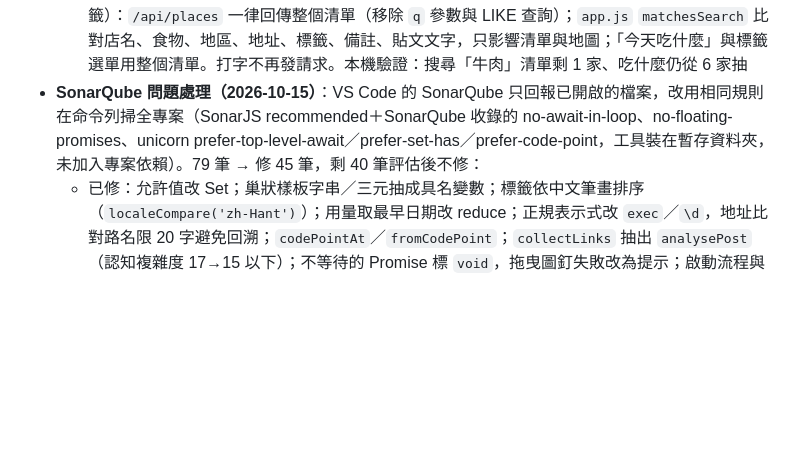
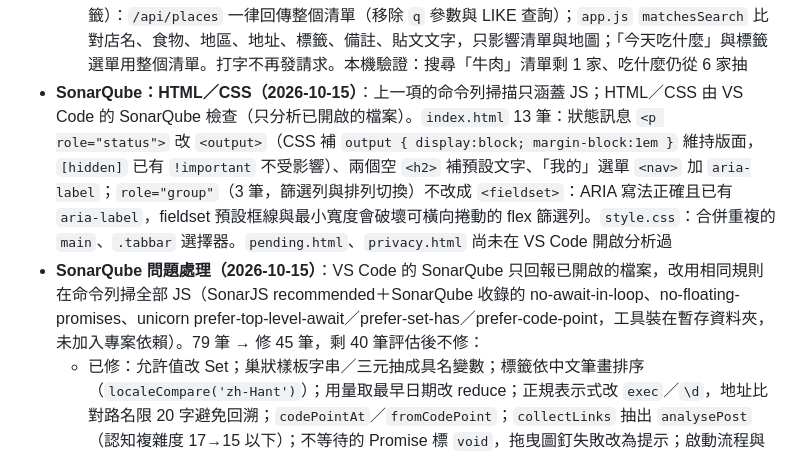
Before and after one commit to ShowXD/foodmap, a Markdown page: docs/PROJECT_STATUS.md, the part around the change. Drawn GitHub-style; blank space fills up the shorter version.

Commit message:
docs(狀態): 記錄 HTML 與 CSS 的 SonarQube 問題處理

```diff
--- a/docs/PROJECT_STATUS.md
+++ b/docs/PROJECT_STATUS.md
@@ -202,7 +202,8 @@
   - 後端：`/api/places` POST 重複檢查改在同一句 INSERT（雙擊不會存兩筆；409 不再附 `place`）；PATCH 改用 `findAccessiblePlace`；`readCookie` 遇到格式錯誤的 cookie 回 null（原本整站 500）；`retryPendingAi` 出錯時把已認領的列標回 `ai_pending=1`；`schema.sql` 移除不再使用的 `extract_usage`（正式 DB 的表留著無害，未 DROP）；`cloudflare.md` 更正為 `user_daily_usage`
   - 刻意不做：16 個檔案各自的 `json()` 一行 helper 不合併；社群頁轉址改 `redirect: 'manual'`（目前抓完會再檢查網域，風險低）；`/api/places` 回傳完整 caption（清單破百筆再改成只回 has_caption）
   - 搜尋改在前端（使用者決定「今天吃什麼」永遠從整個清單抽，要縮小範圍用標籤）：`/api/places` 一律回傳整個清單（移除 `q` 參數與 LIKE 查詢）；`app.js` `matchesSearch` 比對店名、食物、地區、地址、標籤、備註、貼文文字，只影響清單與地圖；「今天吃什麼」與標籤選單用整個清單。打字不再發請求。本機驗證：搜尋「牛肉」清單剩 1 家、吃什麼仍從 6 家抽
-- **SonarQube 問題處理（2026-10-15）**：VS Code 的 SonarQube 只回報已開啟的檔案，改用相同規則在命令列掃全專案（SonarJS recommended＋SonarQube 收錄的 no-await-in-loop、no-floating-promises、unicorn prefer-top-level-await／prefer-set-has／prefer-code-point，工具裝在暫存資料夾，未加入專案依賴）。79 筆 → 修 45 筆，剩 40 筆評估後不修：
+- **SonarQube：HTML／CSS（2026-10-15）**：上一項的命令列掃描只涵蓋 JS；HTML／CSS 由 VS Code 的 SonarQube 檢查（只分析已開啟的檔案）。`index.html` 13 筆：狀態訊息 `<p role="status">` 改 `<output>`（CSS 補 `output { display:block; margin-block:1em }` 維持版面，`[hidden]` 已有 `!important` 不受影響）、兩個空 `<h2>` 補預設文字、「我的」選單 `<nav>` 加 `aria-label`；`role="group"`（3 筆，篩選列與排列切換）不改成 `<fieldset>`：ARIA 寫法正確且已有 `aria-label`，fieldset 預設框線與最小寬度會破壞可橫向捲動的 flex 篩選列。`style.css`：合併重複的 `main`、`.tabbar` 選擇器。`pending.html`、`privacy.html` 尚未在 VS Code 開啟分析過
+- **SonarQube 問題處理（2026-10-15）**：VS Code 的 SonarQube 只回報已開啟的檔案，改用相同規則在命令列掃全部 JS（SonarJS recommended＋SonarQube 收錄的 no-await-in-loop、no-floating-promises、unicorn prefer-top-level-await／prefer-set-has／prefer-code-point，工具裝在暫存資料夾，未加入專案依賴）。79 筆 → 修 45 筆，剩 40 筆評估後不修：
   - 已修：允許值改 Set；巢狀樣板字串／三元抽成具名變數；標籤依中文筆畫排序（`localeCompare('zh-Hant')`）；用量取最早日期改 reduce；正規表示式改 `exec`／`\d`，地址比對路名限 20 字避免回溯；`codePointAt`／`fromCodePoint`；`collectLinks` 抽出 `analysePost`（認知複雜度 17→15 以下）；不等待的 Promise 標 `void`，拖曳圖釘失敗改為提示；啟動流程與 `pending.js` 改 top-level await
   - 不修（理由）：`no-await-in-loop` 27 筆＝刻意依序（Google 配額、LINE 訊息順序、AI 一次一則、測試）；`pseudo-random` 2 筆＝今天吃什麼抽籤與測試，非安全用途；`no-intrusive-permissions`＝定位就是功能本身；`prefer-top-level-await` 2 筆＝`me.js` 與 Service Worker 註冊若 await 會擋住 App 啟動；`code-eval`／`no-clear-text-protocols` 5 筆＝測試刻意用 `javascript:`／`http:` 驗證會被拒絕；`slow-regex` 1 筆＝`access.js` 處理的是自己設定的網域；`no-extra-arguments` 1 筆＝測試中 `googleReply` 之後會換成吃網址參數的版本（誤判）
 - **前端拆檔（2026-10-15）**：`app.js` 由 1,315 行拆為（單向依賴、無循環）：
```
